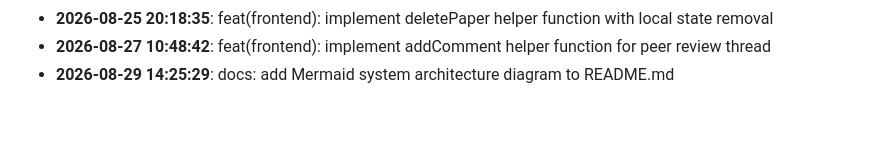
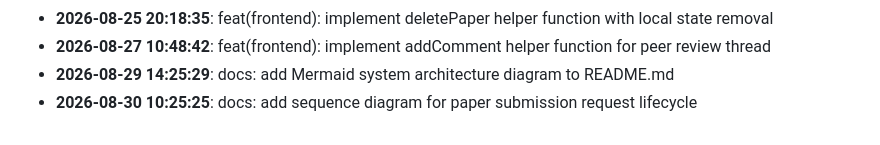
Before and after one commit to rabeyanoor/ScholarForge, a Markdown page: CHANGELOG.md, the part around the change. Drawn GitHub-style.

Commit message:
docs: add sequence diagram for paper submission request lifecycle

```diff
--- a/CHANGELOG.md
+++ b/CHANGELOG.md
@@ -59,3 +59,4 @@
 - **2026-08-25 20:18:35**: feat(frontend): implement deletePaper helper function with local state removal
 - **2026-08-27 10:48:42**: feat(frontend): implement addComment helper function for peer review thread
 - **2026-08-29 14:25:29**: docs: add Mermaid system architecture diagram to README.md
+- **2026-08-30 10:25:25**: docs: add sequence diagram for paper submission request lifecycle
```
